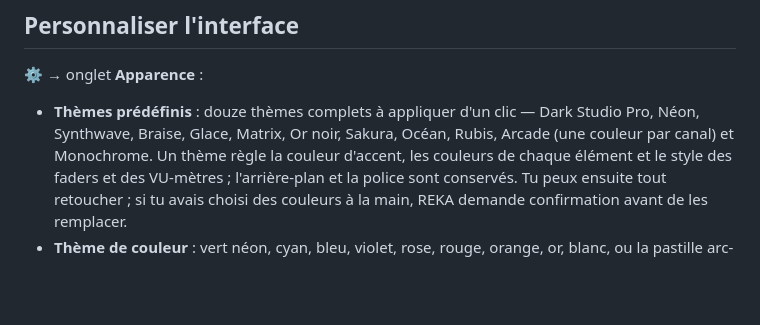
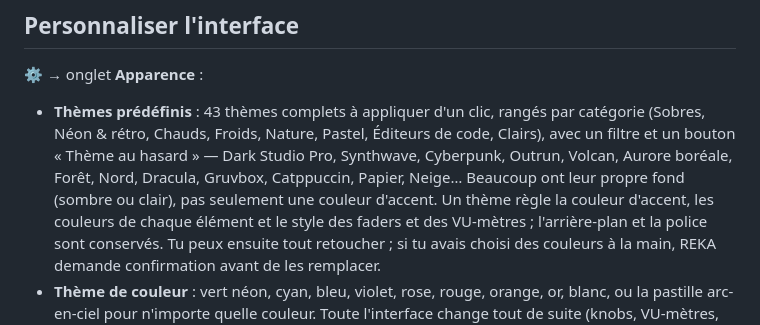
Before and after one commit to 1337133713377/reka, a Markdown page: reaper_mixer/README.md, the part around the change. Drawn GitHub-style; blank space fills up the shorter version.

```diff
--- a/reaper_mixer/README.md
+++ b/reaper_mixer/README.md
@@ -282,9 +282,11 @@ en cours dans le Master*.
 
 ⚙ → onglet **Apparence** :
 
-- **Thèmes prédéfinis** : douze thèmes complets à appliquer d'un clic — Dark Studio Pro, Néon,
-  Synthwave, Braise, Glace, Matrix, Or noir, Sakura, Océan, Rubis, Arcade (une couleur par
-  canal) et Monochrome. Un thème règle la couleur d'accent, les couleurs de chaque élément et
+- **Thèmes prédéfinis** : 43 thèmes complets à appliquer d'un clic, rangés par catégorie
+  (Sobres, Néon & rétro, Chauds, Froids, Nature, Pastel, Éditeurs de code, Clairs), avec un
+  filtre et un bouton « Thème au hasard » — Dark Studio Pro, Synthwave, Cyberpunk, Outrun,
+  Volcan, Aurore boréale, Forêt, Nord, Dracula, Gruvbox, Catppuccin, Papier, Neige… Beaucoup
+  ont leur propre fond (sombre ou clair), pas seulement une couleur d'accent. Un thème règle la couleur d'accent, les couleurs de chaque élément et
   le style des faders et des VU-mètres ; l'arrière-plan et la police sont conservés. Tu peux
   ensuite tout retoucher ; si tu avais choisi des couleurs à la main, REKA demande
   confirmation avant de les remplacer.
```
Also changed, not shown: README.md (+13 -4 lines), reaper_mixer/NOUVEAUTES.md (+5 -0 lines), docs/theme-cyberpunk.png (added), docs/theme-dracula.png (added), docs/theme-neige.png (added), 4 other files.
